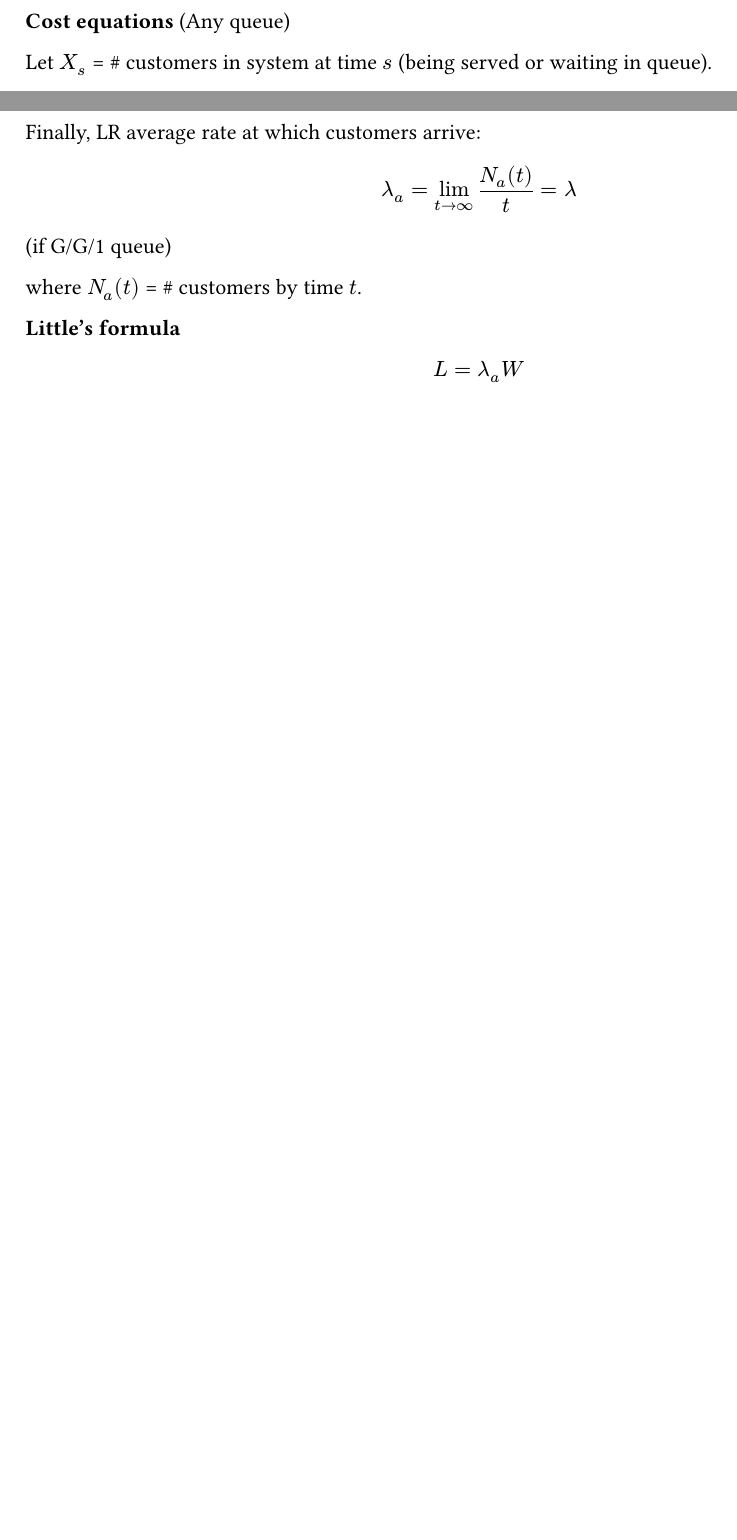
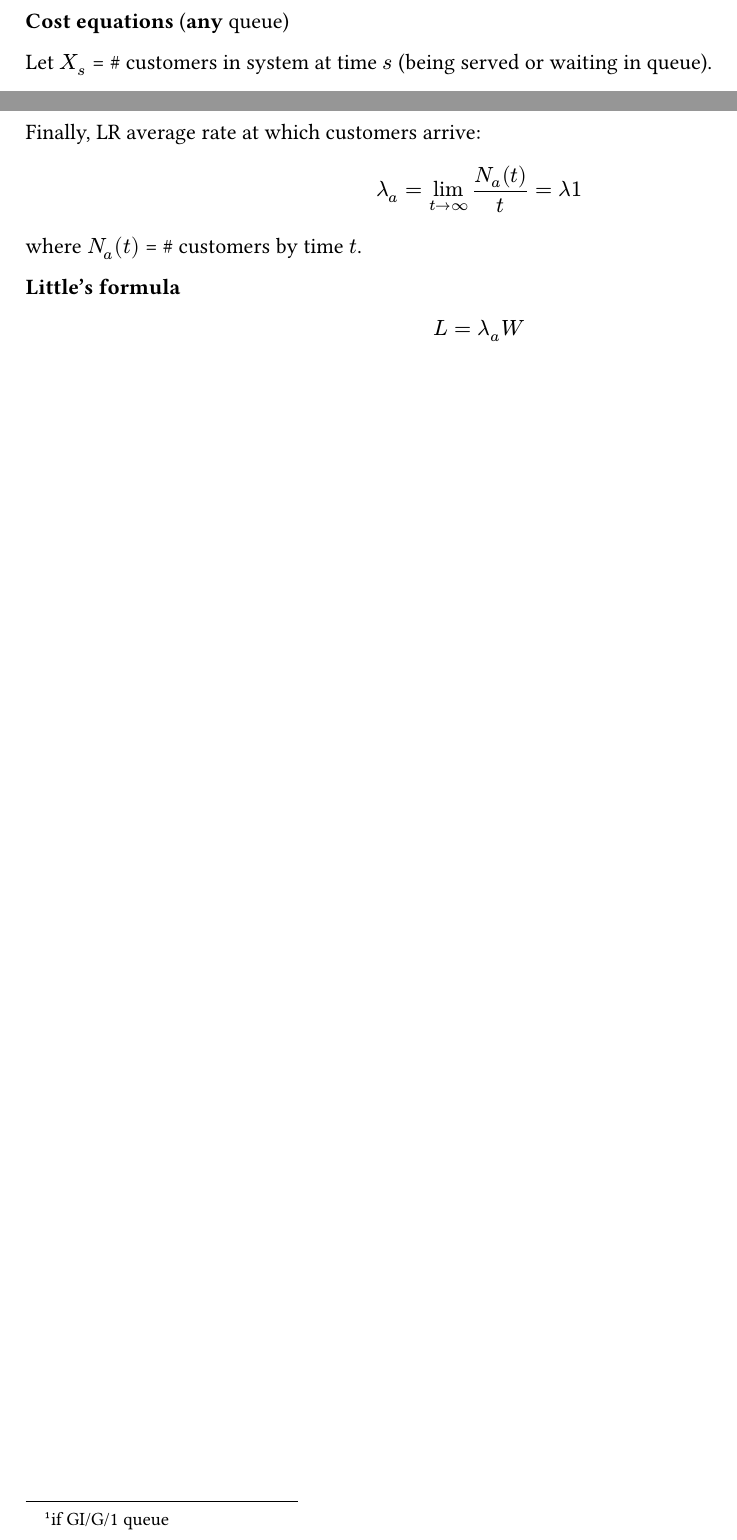
Before and after one commit to stvhuang/stat150, a Typst document (lec23.typ): two parts of pages 8 and 10 of 10, joined at a grey line, cut so that both start at the same text, the shorter picture padded with empty space. Compiled offline with Typst 0.15.

Commit message:
chore: update 23

```diff
--- a/lec23.typ
+++ b/lec23.typ
@@ -107,9 +107,8 @@ where $W_m$ = amount of time spent in system by $m$th customer.
 
 Finally, LR average rate at which customers arrive:
 $
-  lambda_a = lim_(t -> oo) (N_a (t)) / t = lambda
+  lambda_a = lim_(t -> oo) (N_a (t)) / t = lambda#footnote[if GI/G/1 queue]
 $
-(if G/G/1 queue)
 
 where $N_a (t)$ = \# customers by time $t$.
 
```
Also changed, not shown: lec23.typ (2 more changed lines).
